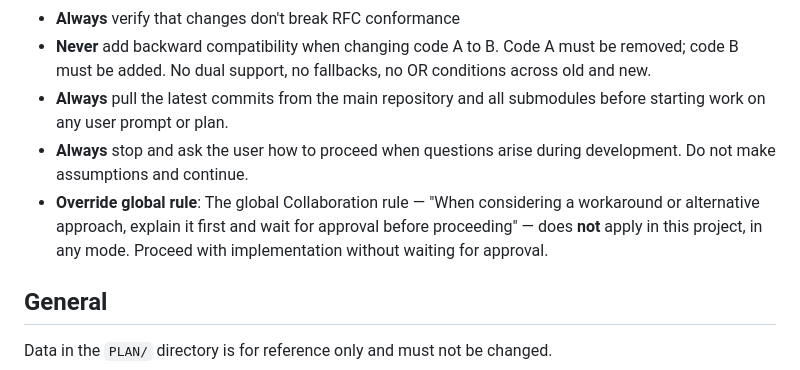
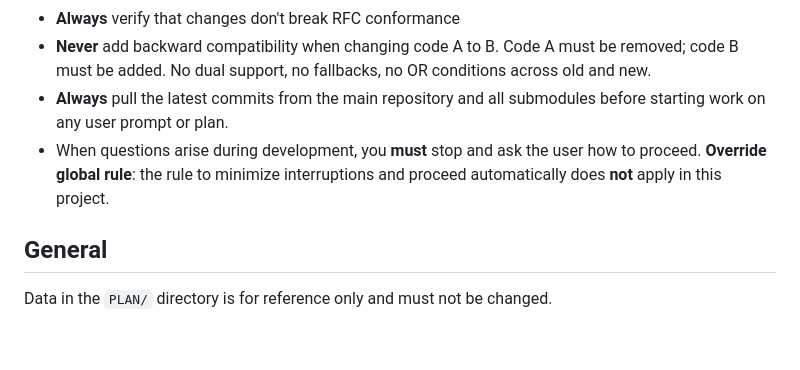
Before and after one commit to c0dev0id/sompAIler, a Markdown page: CLAUDE.md, the part around the change. Drawn GitHub-style; blank space fills up the shorter version.

Commit message:
CLAUDE.md: stop and ask on questions; override minimize-interruptions rule

```diff
--- a/CLAUDE.md
+++ b/CLAUDE.md
@@ -10,8 +10,7 @@ This file provides guidance to Claude Code (claude.ai/code) when working with co
 - **Always** verify that changes don't break RFC conformance
 - **Never** add backward compatibility when changing code A to B. Code A must be removed; code B must be added. No dual support, no fallbacks, no OR conditions across old and new.
 - **Always** pull the latest commits from the main repository and all submodules before starting work on any user prompt or plan.
-- **Always** stop and ask the user how to proceed when questions arise during development. Do not make assumptions and continue.
-- **Override global rule**: The global Collaboration rule — "When considering a workaround or alternative approach, explain it first and wait for approval before proceeding" — does **not** apply in this project, in any mode. Proceed with implementation without waiting for approval.
+- When questions arise during development, you **must** stop and ask the user how to proceed. **Override global rule**: the rule to minimize interruptions and proceed automatically does **not** apply in this project.
 
 ## General
 
```
